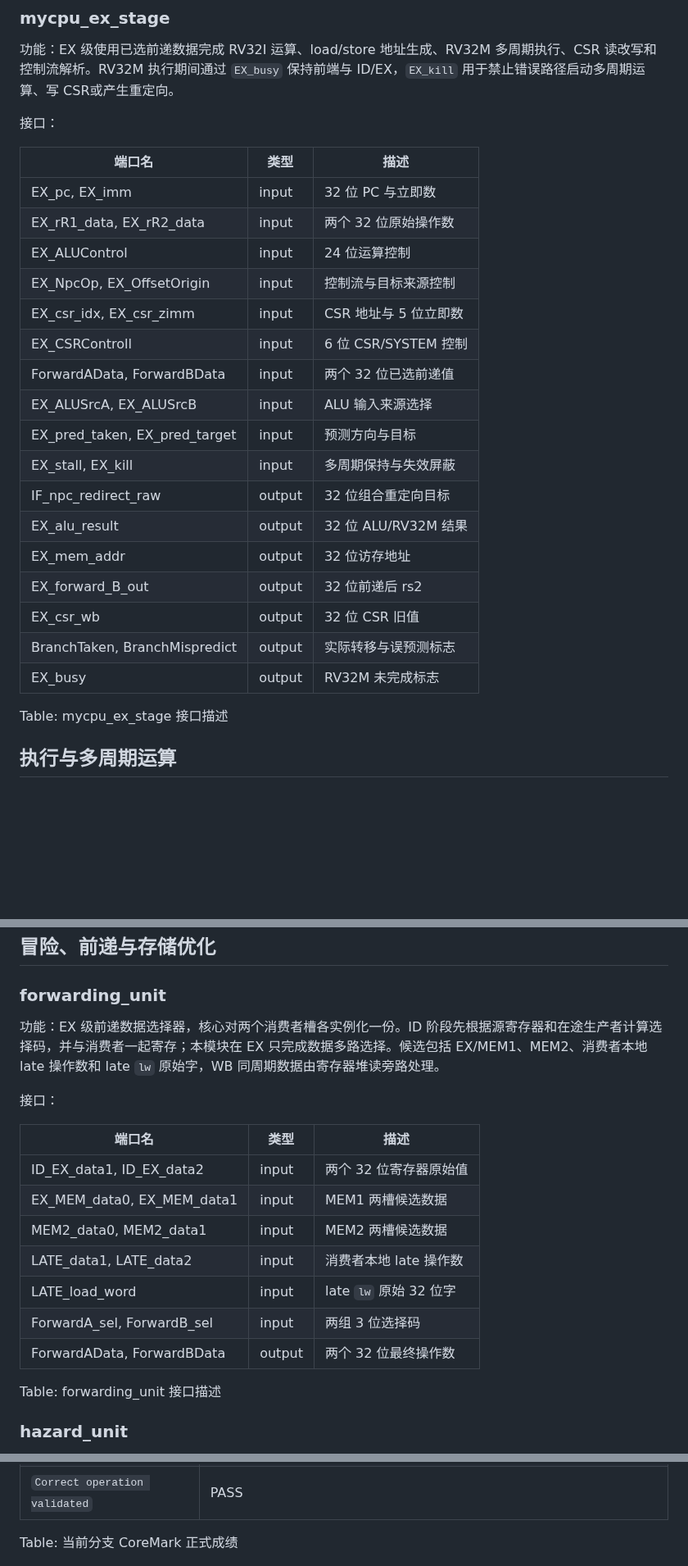
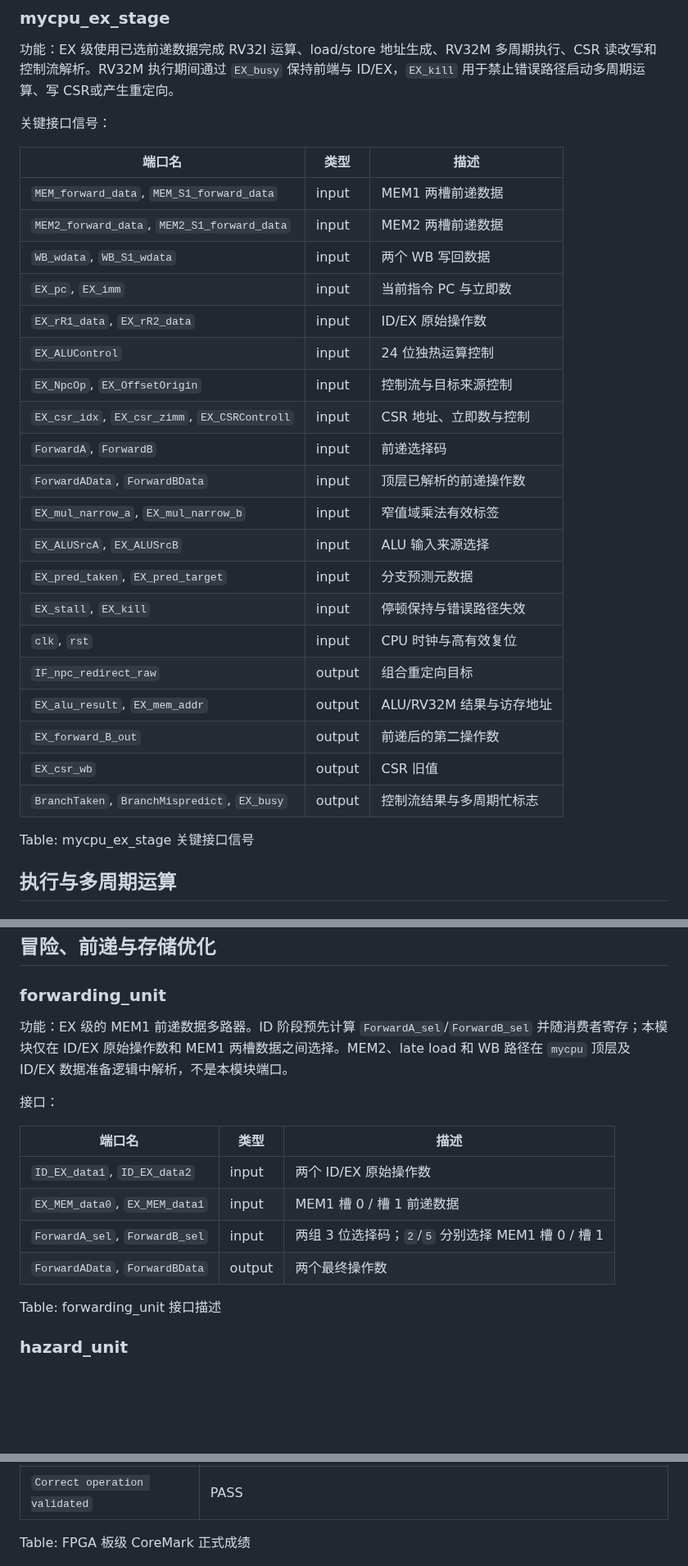
Before and after one commit to kas030/riscv-cpu, a Markdown page: docs/technical-report.md, 3 parts joined by grey strips. Shown at 82% size. Rendered like a GitHub page; blank space fills up the shorter version.

Commit message:
docs(report): 修正技术事实与验收边界

```diff
--- a/docs/technical-report.md
+++ b/docs/technical-report.md
@@ -259,29 +259,32 @@ Table: mycpu_id_stage 接口描述
 ### mycpu_ex_stage
 功能：EX 级使用已选前递数据完成 RV32I 运算、load/store 地址生成、RV32M 多周期执行、CSR 读改写和控制流解析。RV32M 执行期间通过 `EX_busy` 保持前端与 ID/EX，`EX_kill` 用于禁止错误路径启动多周期运算、写 CSR或产生重定向。
 
-接口：
+关键接口信号：
 
-| 端口名                        | 类型   | 描述                  |
-| ----------------------------- | ------ | --------------------- |
-| EX_pc, EX_imm                 | input  | 32 位 PC 与立即数     |
-| EX_rR1_data, EX_rR2_data      | input  | 两个 32 位原始操作数  |
-| EX_ALUControl                 | input  | 24 位运算控制         |
-| EX_NpcOp, EX_OffsetOrigin     | input  | 控制流与目标来源控制  |
-| EX_csr_idx, EX_csr_zimm       | input  | CSR 地址与 5 位立即数 |
-| EX_CSRControll                | input  | 6 位 CSR/SYSTEM 控制  |
-| ForwardAData, ForwardBData    | input  | 两个 32 位已选前递值  |
-| EX_ALUSrcA, EX_ALUSrcB        | input  | ALU 输入来源选择      |
-| EX_pred_taken, EX_pred_target | input  | 预测方向与目标        |
-| EX_stall, EX_kill             | input  | 多周期保持与失效屏蔽  |
-| IF_npc_redirect_raw           | output | 32 位组合重定向目标   |
-| EX_alu_result                 | output | 32 位 ALU/RV32M 结果  |
-| EX_mem_addr                   | output | 32 位访存地址         |
-| EX_forward_B_out              | output | 32 位前递后 rs2       |
-| EX_csr_wb                     | output | 32 位 CSR 旧值        |
-| BranchTaken, BranchMispredict | output | 实际转移与误预测标志  |
-| EX_busy                       | output | RV32M 未完成标志      |
+| 端口名 | 类型 | 描述 |
+| --- | --- | --- |
+| `MEM_forward_data`, `MEM_S1_forward_data` | input | MEM1 两槽前递数据 |
+| `MEM2_forward_data`, `MEM2_S1_forward_data` | input | MEM2 两槽前递数据 |
+| `WB_wdata`, `WB_S1_wdata` | input | 两个 WB 写回数据 |
+| `EX_pc`, `EX_imm` | input | 当前指令 PC 与立即数 |
+| `EX_rR1_data`, `EX_rR2_data` | input | ID/EX 原始操作数 |
+| `EX_ALUControl` | input | 24 位独热运算控制 |
+| `EX_NpcOp`, `EX_OffsetOrigin` | input | 控制流与目标来源控制 |
+| `EX_csr_idx`, `EX_csr_zimm`, `EX_CSRControll` | input | CSR 地址、立即数与控制 |
+| `ForwardA`, `ForwardB` | input | 前递选择码 |
+| `ForwardAData`, `ForwardBData` | input | 顶层已解析的前递操作数 |
+| `EX_mul_narrow_a`, `EX_mul_narrow_b` | input | 窄值域乘法有效标签 |
+| `EX_ALUSrcA`, `EX_ALUSrcB` | input | ALU 输入来源选择 |
+| `EX_pred_taken`, `EX_pred_target` | input | 分支预测元数据 |
+| `EX_stall`, `EX_kill` | input | 停顿保持与错误路径失效 |
+| `clk`, `rst` | input | CPU 时钟与高有效复位 |
+| `IF_npc_redirect_raw` | output | 组合重定向目标 |
+| `EX_alu_result`, `EX_mem_addr` | output | ALU/RV32M 结果与访存地址 |
+| `EX_forward_B_out` | output | 前递后的第二操作数 |
+| `EX_csr_wb` | output | CSR 旧值 |
+| `BranchTaken`, `BranchMispredict`, `EX_busy` | output | 控制流结果与多周期忙标志 |
 
-Table: mycpu_ex_stage 接口描述
+Table: mycpu_ex_stage 关键接口信号
 
 ## 执行与多周期运算
 
@@ -323,19 +326,16 @@ Table: rv32m_unit 接口描述
 ## 冒险、前递与存储优化
 
 ### forwarding_unit
-功能：EX 级前递数据选择器，核心对两个消费者槽各实例化一份。ID 阶段先根据源寄存器和在途生产者计算选择码，并与消费者一起寄存；本模块在 EX 只完成数据多路选择。候选包括 EX/MEM1、MEM2、消费者本地 late 操作数和 late `lw` 原始字，WB 同周期数据由寄存器堆读旁路处理。
+功能：EX 级的 MEM1 前递数据多路器。ID 阶段预先计算 `ForwardA_sel`/`ForwardB_sel` 并随消费者寄存；本模块仅在 ID/EX 原始操作数和 MEM1 两槽数据之间选择。MEM2、late load 和 WB 路径在 `mycpu` 顶层及 ID/EX 数据准备逻辑中解析，不是本模块端口。
 
 接口：
 
-| 端口名                         | 类型   | 描述                         |
-| ------------------------------ | ------ | ---------------------------- |
-| ID_EX_data1, ID_EX_data2      | input  | 两个 32 位寄存器原始值       |
-| EX_MEM_data0, EX_MEM_data1    | input  | MEM1 两槽候选数据            |
-| MEM2_data0, MEM2_data1        | input  | MEM2 两槽候选数据            |
-| LATE_data1, LATE_data2        | input  | 消费者本地 late 操作数       |
-| LATE_load_word                | input  | late `lw` 原始 32 位字       |
-| ForwardA_sel, ForwardB_sel    | input  | 两组 3 位选择码               |
-| ForwardAData, ForwardBData    | output | 两个 32 位最终操作数          |
+| 端口名 | 类型 | 描述 |
+| --- | --- | --- |
+| `ID_EX_data1`, `ID_EX_data2` | input | 两个 ID/EX 原始操作数 |
+| `EX_MEM_data0`, `EX_MEM_data1` | input | MEM1 槽 0 / 槽 1 前递数据 |
+| `ForwardA_sel`, `ForwardB_sel` | input | 两组 3 位选择码；`2`/`5` 分别选择 MEM1 槽 0 / 槽 1 |
+| `ForwardAData`, `ForwardBData` | output | 两个最终操作数 |
 
 Table: forwarding_unit 接口描述
 
@@ -579,7 +583,7 @@ Table: 当前分支 CPU-only 性能统计
 | 最短运行时间检查 | PASS，14.714 s ≥ 10 s |
 | `Correct operation validated` | PASS |
 
-Table: 当前分支 CoreMark 正式成绩
+Table: FPGA 板级 CoreMark 正式成绩
 
 ![CoreMark 串口验收结果](assets/coremark_test.png){ width=95% }
 
```
Also changed, not shown: other parts of docs/technical-report.md (+27 -23 lines).
